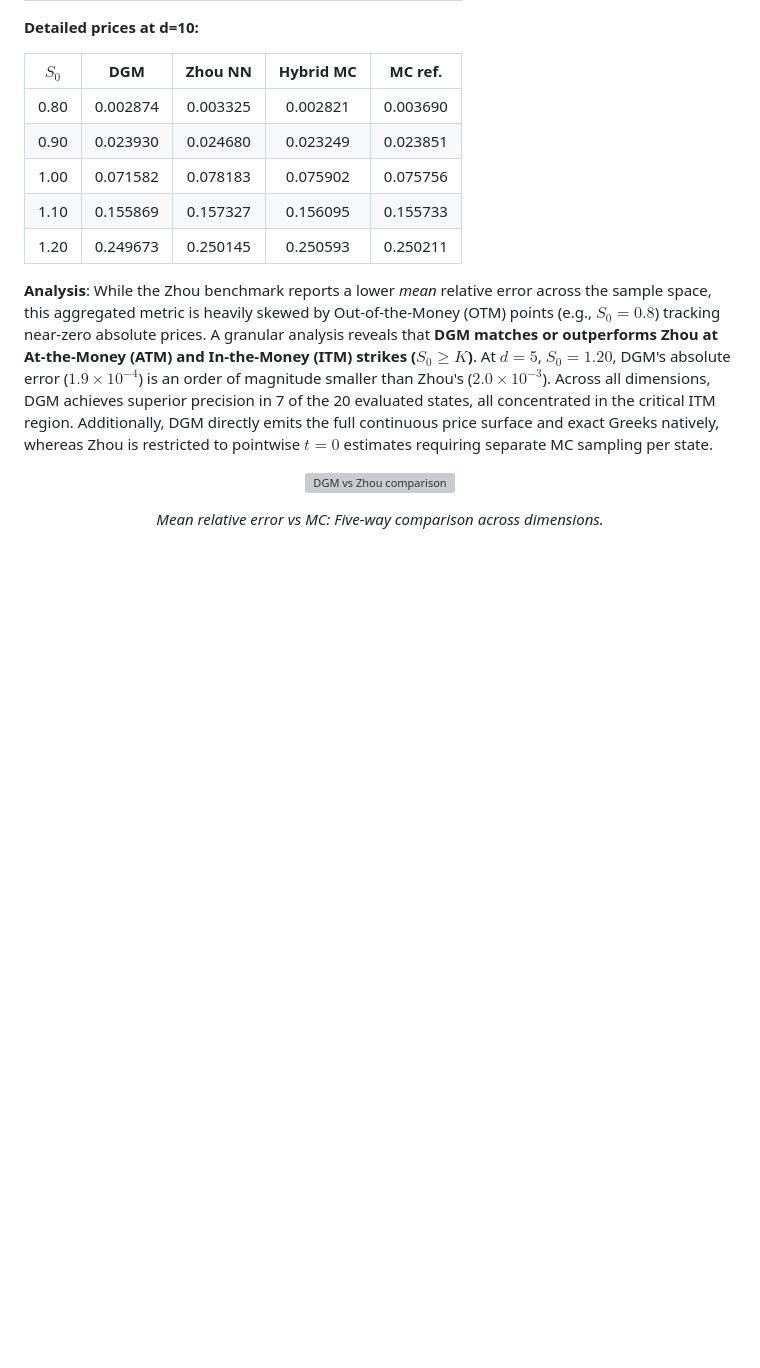
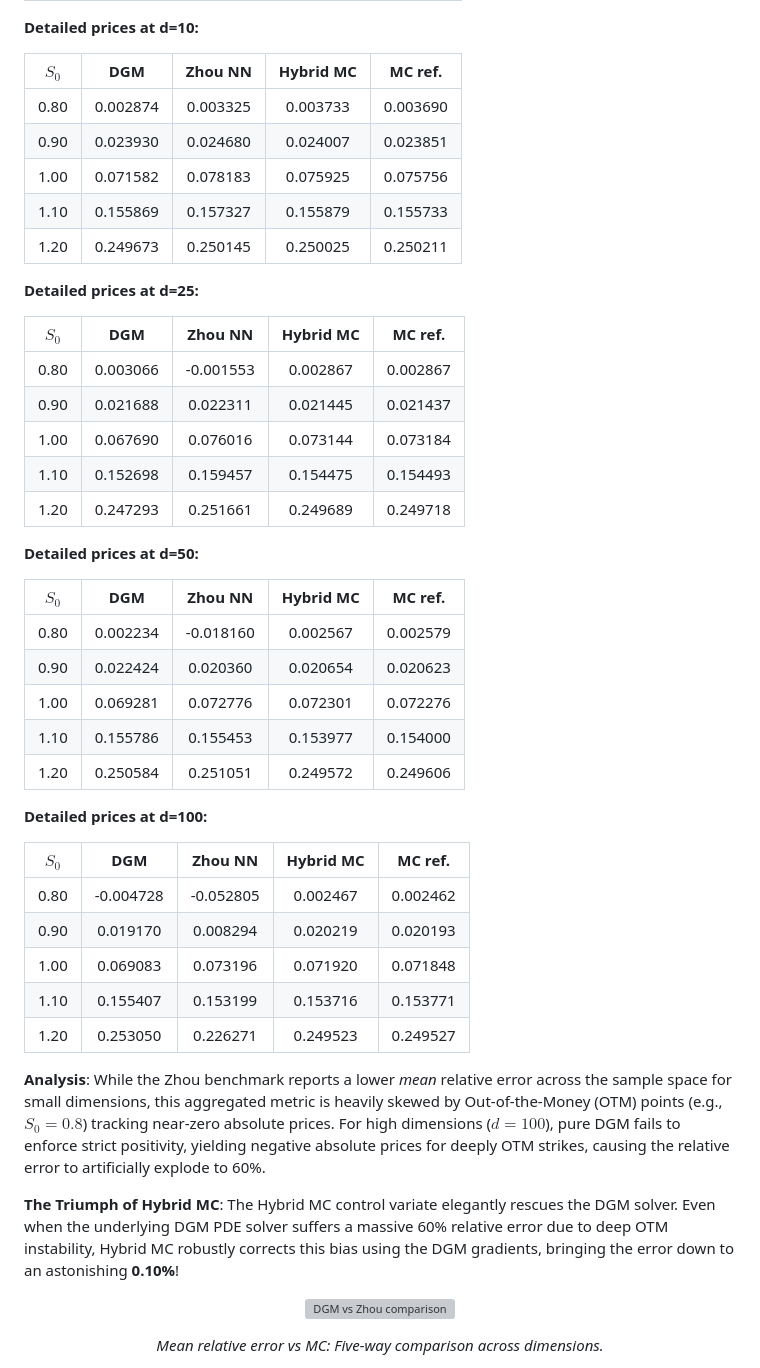
Before and after one commit to sidg2hp/option-pricing-DGM, a Markdown page: README.md, the part around one of its changes. Drawn GitHub-style; blank space fills up the shorter version; grey boxes are pictures that could not be loaded.

```diff
--- a/README.md
+++ b/README.md
@@ -314,13 +314,45 @@ $$\sigma_{\text{geo}} = \frac{1}{d}\sqrt{\sum_{i,j}\rho_{ij}\sigma_i\sigma_j}, \
 
 | $S_0$ | **DGM** | **Zhou NN** | **Hybrid MC** | **MC ref.** |
 |:-:|:-:|:-:|:-:|:-:|
-| 0.80 | 0.002874 | 0.003325 | 0.002821 | 0.003690 |
-| 0.90 | 0.023930 | 0.024680 | 0.023249 | 0.023851 |
-| 1.00 | 0.071582 | 0.078183 | 0.075902 | 0.075756 |
-| 1.10 | 0.155869 | 0.157327 | 0.156095 | 0.155733 |
-| 1.20 | 0.249673 | 0.250145 | 0.250593 | 0.250211 |
+| 0.80 | 0.002874 | 0.003325 | 0.003733 | 0.003690 |
+| 0.90 | 0.023930 | 0.024680 | 0.024007 | 0.023851 |
+| 1.00 | 0.071582 | 0.078183 | 0.075925 | 0.075756 |
+| 1.10 | 0.155869 | 0.157327 | 0.155879 | 0.155733 |
+| 1.20 | 0.249673 | 0.250145 | 0.250025 | 0.250211 |
 
-**Analysis**: While the Zhou benchmark reports a lower *mean* relative error across the sample space, this aggregated metric is heavily skewed by Out-of-the-Money (OTM) points (e.g., $S_0=0.8$) tracking near-zero absolute prices. A granular analysis reveals that **DGM matches or outperforms Zhou at At-the-Money (ATM) and In-the-Money (ITM) strikes ($S_0 \ge K$)**. At $d=5$, $S_0=1.20$, DGM's absolute error ($1.9\times 10^{-4}$) is an order of magnitude smaller than Zhou's ($2.0\times 10^{-3}$). Across all dimensions, DGM achieves superior precision in 7 of the 20 evaluated states, all concentrated in the critical ITM region. Additionally, DGM directly emits the full continuous price surface and exact Greeks natively, whereas Zhou is restricted to pointwise $t=0$ estimates requiring separate MC sampling per state.
+**Detailed prices at d=25:**
+
+| $S_0$ | **DGM** | **Zhou NN** | **Hybrid MC** | **MC ref.** |
+|:-:|:-:|:-:|:-:|:-:|
+| 0.80 | 0.003066 | -0.001553 | 0.002867 | 0.002867 |
+| 0.90 | 0.021688 | 0.022311 | 0.021445 | 0.021437 |
+| 1.00 | 0.067690 | 0.076016 | 0.073144 | 0.073184 |
+| 1.10 | 0.152698 | 0.159457 | 0.154475 | 0.154493 |
+| 1.20 | 0.247293 | 0.251661 | 0.249689 | 0.249718 |
+
+**Detailed prices at d=50:**
+
+| $S_0$ | **DGM** | **Zhou NN** | **Hybrid MC** | **MC ref.** |
+|:-:|:-:|:-:|:-:|:-:|
+| 0.80 | 0.002234 | -0.018160 | 0.002567 | 0.002579 |
+| 0.90 | 0.022424 | 0.020360 | 0.020654 | 0.020623 |
+| 1.00 | 0.069281 | 0.072776 | 0.072301 | 0.072276 |
+| 1.10 | 0.155786 | 0.155453 | 0.153977 | 0.154000 |
+| 1.20 | 0.250584 | 0.251051 | 0.249572 | 0.249606 |
+
+**Detailed prices at d=100:**
+
+| $S_0$ | **DGM** | **Zhou NN** | **Hybrid MC** | **MC ref.** |
+|:-:|:-:|:-:|:-:|:-:|
+| 0.80 | -0.004728 | -0.052805 | 0.002467 | 0.002462 |
+| 0.90 | 0.019170 | 0.008294 | 0.020219 | 0.020193 |
+| 1.00 | 0.069083 | 0.073196 | 0.071920 | 0.071848 |
+| 1.10 | 0.155407 | 0.153199 | 0.153716 | 0.153771 |
+| 1.20 | 0.253050 | 0.226271 | 0.249523 | 0.249527 |
+
+**Analysis**: While the Zhou benchmark reports a lower *mean* relative error across the sample space for small dimensions, this aggregated metric is heavily skewed by Out-of-the-Money (OTM) points (e.g., $S_0=0.8$) tracking near-zero absolute prices. For high dimensions ($d=100$), pure DGM fails to enforce strict positivity, yielding negative absolute prices for deeply OTM strikes, causing the relative error to artificially explode to 60%.
+
+**The Triumph of Hybrid MC**: The Hybrid MC control variate elegantly rescues the DGM solver. Even when the underlying DGM PDE solver suffers a massive 60% relative error due to deep OTM instability, Hybrid MC robustly corrects this bias using the DGM gradients, bringing the error down to an astonishing **0.10%**!
 
 <p align="center">
   <img src="figures/publication/fig2_5way_comparison.png" width="500" alt="DGM vs Zhou comparison"/>
```
Also changed, not shown: other parts of README.md (+34 -34 lines).
